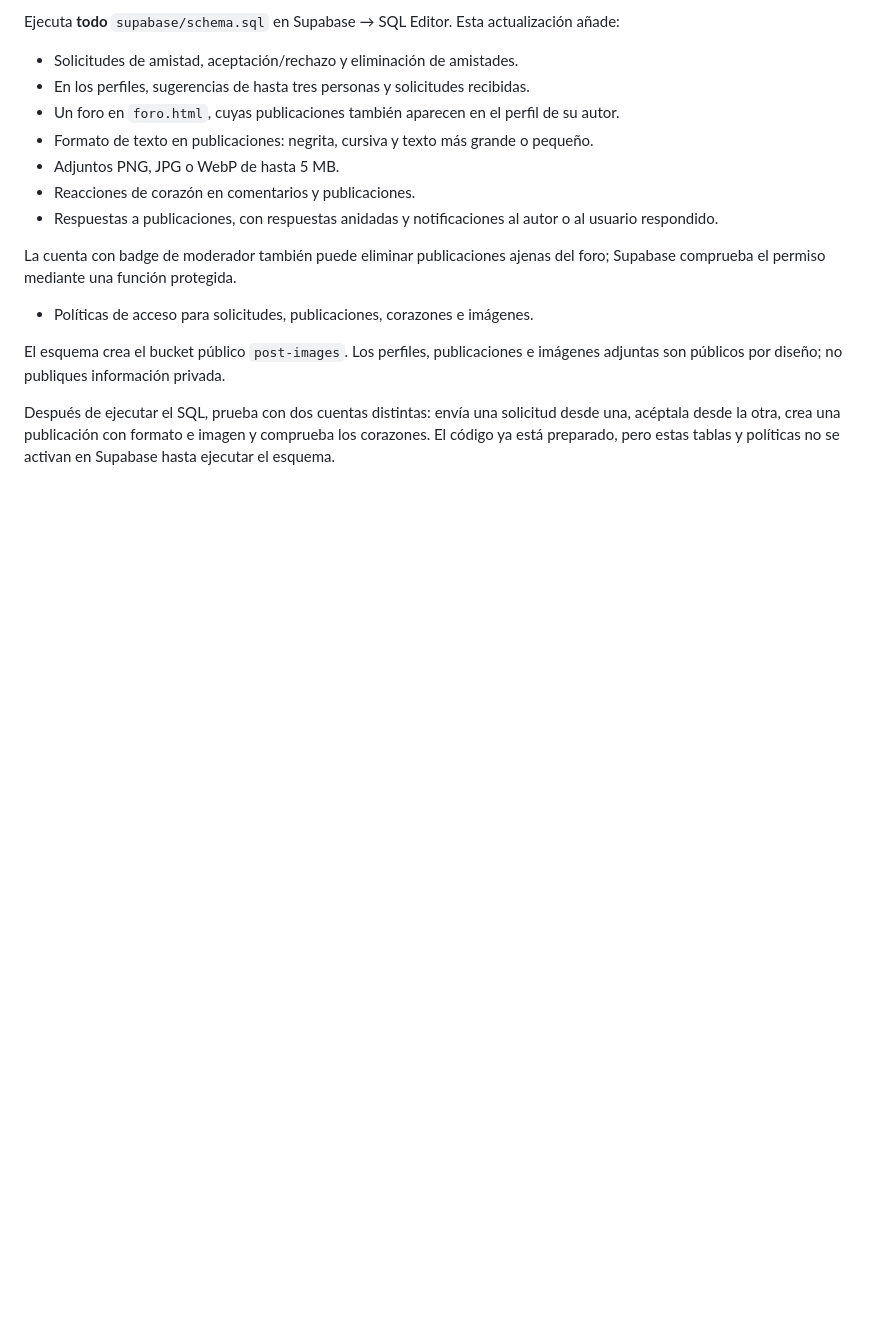
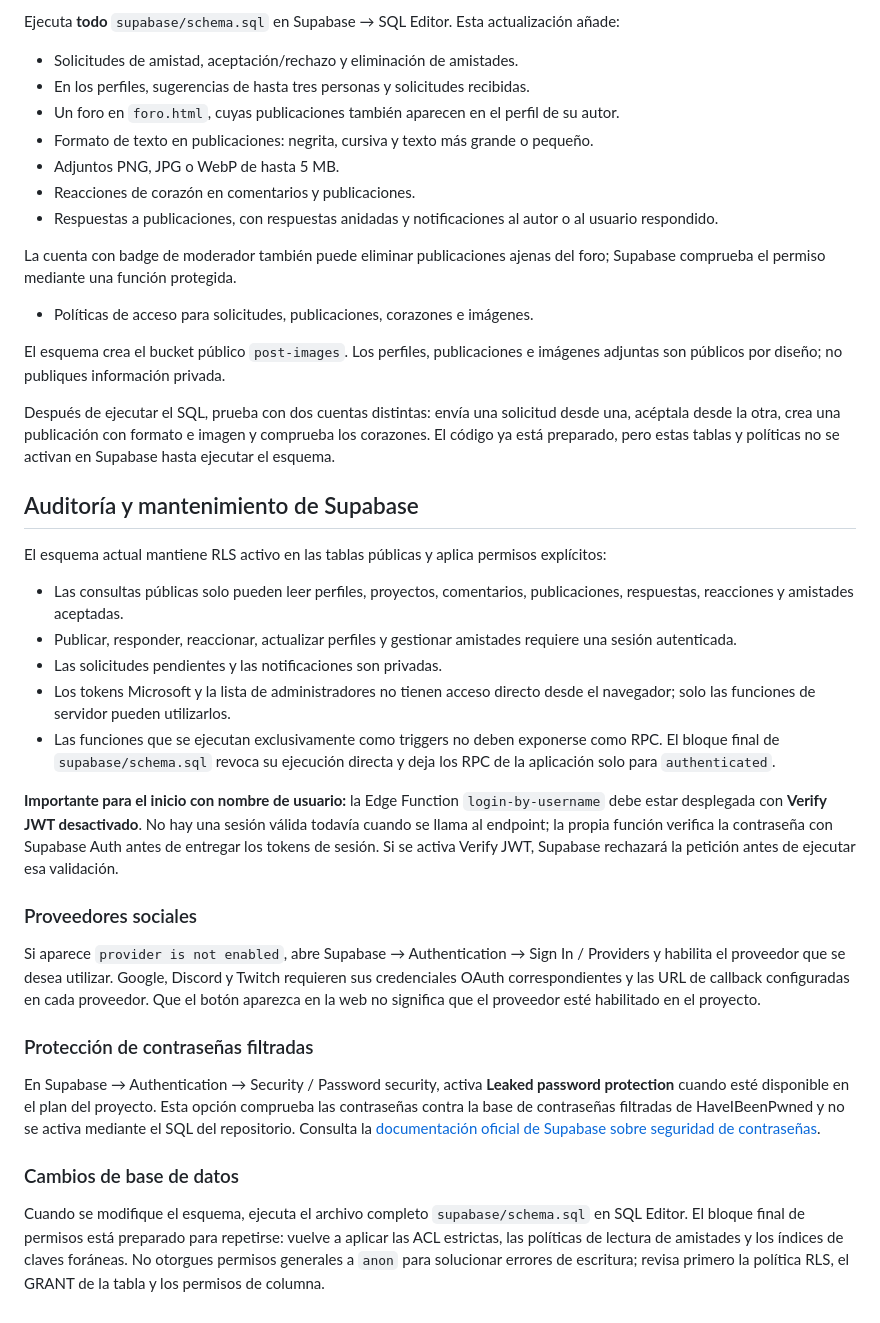
Before and after one commit to MrLion303/NegativeStudiosWeb, a Markdown page: SUPABASE_SETUP.md, the part around the change. Drawn GitHub-style; blank space fills up the shorter version.

Commit message:
Document Supabase security audit and auth provider setup

```diff
--- a/SUPABASE_SETUP.md
+++ b/SUPABASE_SETUP.md
@@ -219,3 +219,27 @@ La cuenta con badge de moderador también puede eliminar publicaciones ajenas de
 El esquema crea el bucket público `post-images`. Los perfiles, publicaciones e imágenes adjuntas son públicos por diseño; no publiques información privada.
 
 Después de ejecutar el SQL, prueba con dos cuentas distintas: envía una solicitud desde una, acéptala desde la otra, crea una publicación con formato e imagen y comprueba los corazones. El código ya está preparado, pero estas tablas y políticas no se activan en Supabase hasta ejecutar el esquema.
+
+## Auditoría y mantenimiento de Supabase
+
+El esquema actual mantiene RLS activo en las tablas públicas y aplica permisos explícitos:
+
+- Las consultas públicas solo pueden leer perfiles, proyectos, comentarios, publicaciones, respuestas, reacciones y amistades aceptadas.
+- Publicar, responder, reaccionar, actualizar perfiles y gestionar amistades requiere una sesión autenticada.
+- Las solicitudes pendientes y las notificaciones son privadas.
+- Los tokens Microsoft y la lista de administradores no tienen acceso directo desde el navegador; solo las funciones de servidor pueden utilizarlos.
+- Las funciones que se ejecutan exclusivamente como triggers no deben exponerse como RPC. El bloque final de `supabase/schema.sql` revoca su ejecución directa y deja los RPC de la aplicación solo para `authenticated`.
+
+**Importante para el inicio con nombre de usuario:** la Edge Function `login-by-username` debe estar desplegada con **Verify JWT desactivado**. No hay una sesión válida todavía cuando se llama al endpoint; la propia función verifica la contraseña con Supabase Auth antes de entregar los tokens de sesión. Si se activa Verify JWT, Supabase rechazará la petición antes de ejecutar esa validación.
+
+### Proveedores sociales
+
+Si aparece `provider is not enabled`, abre Supabase → Authentication → Sign In / Providers y habilita el proveedor que se desea utilizar. Google, Discord y Twitch requieren sus credenciales OAuth correspondientes y las URL de callback configuradas en cada proveedor. Que el botón aparezca en la web no significa que el proveedor esté habilitado en el proyecto.
+
+### Protección de contraseñas filtradas
+
+En Supabase → Authentication → Security / Password security, activa **Leaked password protection** cuando esté disponible en el plan del proyecto. Esta opción comprueba las contraseñas contra la base de contraseñas filtradas de HaveIBeenPwned y no se activa mediante el SQL del repositorio. Consulta la [documentación oficial de Supabase sobre seguridad de contraseñas](https://supabase.com/docs/guides/auth/password-security).
+
+### Cambios de base de datos
+
+Cuando se modifique el esquema, ejecuta el archivo completo `supabase/schema.sql` en SQL Editor. El bloque final de permisos está preparado para repetirse: vuelve a aplicar las ACL estrictas, las políticas de lectura de amistades y los índices de claves foráneas. No otorgues permisos generales a `anon` para solucionar errores de escritura; revisa primero la política RLS, el GRANT de la tabla y los permisos de columna.
```
